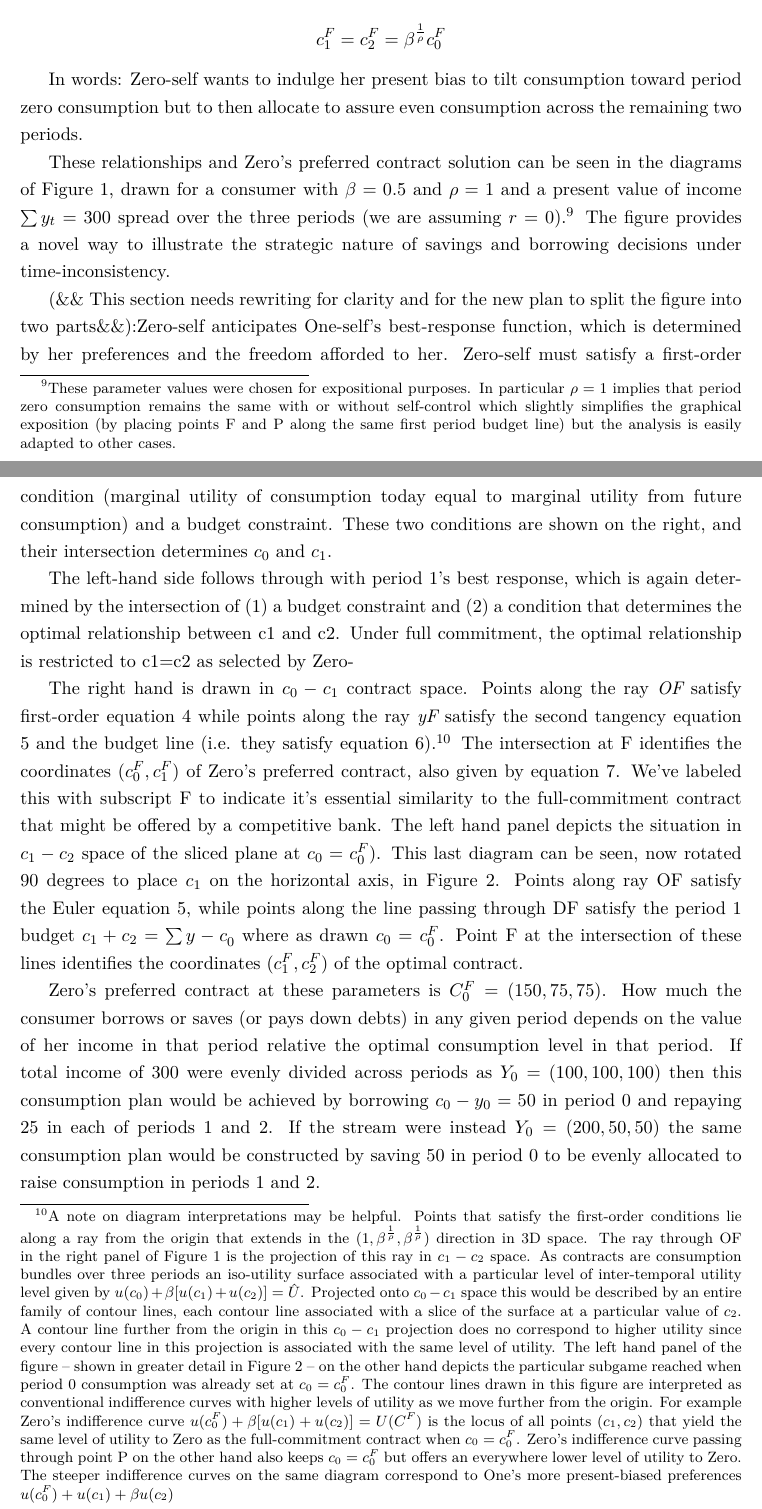
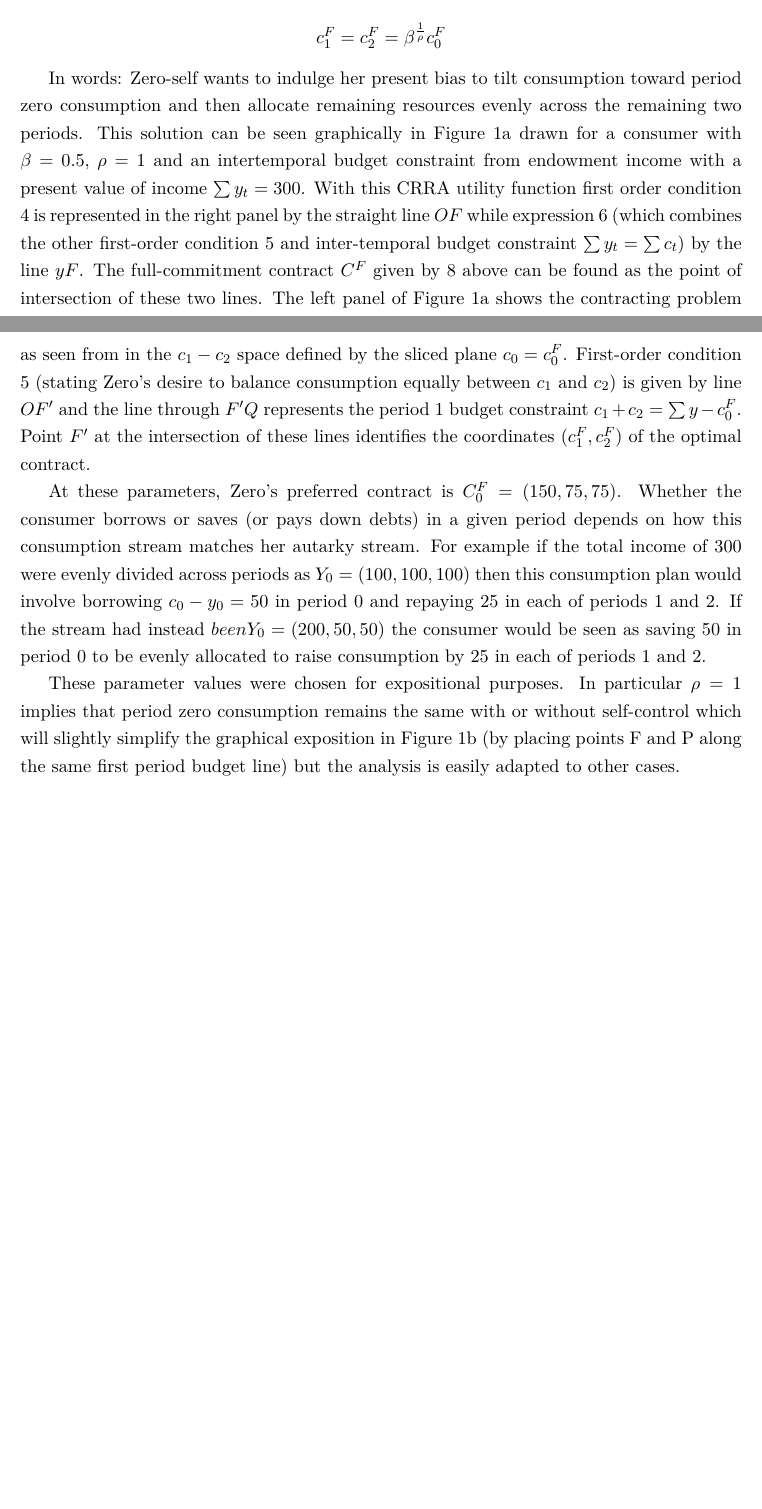
Before and after one commit to jhconning/renegotiation, a LaTeX paper (latest/basu-conning2016.tex): two parts of pages 16 and 17 of 56, joined at a grey line, cut so that both start at the same text, the shorter picture padded with empty space. Compiled offline with pdfLaTeX.

Commit message:
changes to description Figure 1a
Cut and rewrite full commitment contract description with figure 1a

```diff
--- a/latest/basu-conning2016.tex
+++ b/latest/basu-conning2016.tex
@@ -33,7 +33,7 @@
 \providecommand{\lemmaname}{Lemma}
   \providecommand{\propositionname}{Proposition}
 
-\date{DRAFT 10/13/16}
+\date{DRAFT 10/17/16}
 
 \makeatother
 
@@ -481,25 +485,20 @@ c_1^{F} = c_2^{F} = \beta^\frac{1}{\rho}c_0^{F}
 
 
 
-In words: Zero-self wants to indulge her present bias to tilt consumption toward period zero consumption but to then allocate to assure even consumption across the remaining two periods.
-
-These relationships and Zero's preferred contract solution can be seen in the diagrams of Figure \ref{fig:twoquad},  drawn for a consumer with $\beta = 0.5$ and $\rho=1$ and a present value of income \(\sum y_t=300\) spread over the three periods (we are assuming \(r=0\)).\footnote{These parameter values were chosen for expositional purposes. In particular  $\rho=1$ implies that period zero consumption  remains the same with or without self-control which slightly simplifies the graphical exposition\ (by placing points F and P along the same first period budget line) but the analysis is easily adapted to other cases.}
-The figure provides a novel way to illustrate the strategic nature of savings and borrowing decisions under time-inconsistency.
-
-(\&\&\ This section needs rewriting for clarity and for the new plan to split the figure into two parts\&\&):Zero-self anticipates One-self's best-response function, which is determined by her preferences and the freedom afforded to her.
-Zero-self must satisfy a first-order condition (marginal utility of consumption today equal to marginal utility from future consumption) and a budget constraint. These two conditions are shown on the right, and their intersection determines $c_0$ and $c_1$.
-
-The left-hand side follows through with period 1's best response, which is again determined by the intersection of (1) a budget constraint and (2) a condition that determines the optimal relationship between c1 and c2. Under full commitment, the optimal relationship is restricted to c1=c2 as selected by Zero-
-
-The right hand is drawn in $c_0-c_1$ contract space.  Points along the ray $\emph{OF}$ satisfy first-order equation \ref{eq:FOCc0c1} while points along the ray $\emph{yF}$ satisfy  the second tangency equation \ref{eq:FOCc1c2}  and  the budget line (i.e. they satisfy equation  \ref{eq:budgetplus}).\footnote{ A note on diagram interpretations may be helpful.  Points that satisfy the first-order conditions lie along a ray from the origin that extends in the $(1,\beta^\frac{1}{\rho},\beta^\frac{1}{\rho})$ direction in 3D space. The ray through OF in the right panel of Figure \ref{fig:twoquad} is the  projection of this ray in  $c_1-c_2$ space.  As contracts are consumption bundles over three periods an iso-utility surface associated with a particular level of inter-temporal utility level given by $u(c_0)+\beta[u(c_1)+u(c_2)]=\hat U$. Projected onto   $c_0-c_1$ space this would be described by an entire family of contour lines, each contour line associated with a slice of the surface at a particular value of $c_2$. A contour line further from the origin in this   $c_0-c_1$ projection does no correspond to higher utility since every contour line in this projection is associated with the same level of utility.  The left hand panel of the figure --  shown in greater detail in Figure \ref{fig:c1c2} -- on the other hand depicts the particular subgame reached when  period 0 consumption was already set at $c_0=c_0^F$. The contour lines drawn in this figure are interpreted as conventional indifference curves with  higher levels of utility as we move further from the origin.  For example Zero's indifference curve $u(c_0^{F})+\beta[u(c_1)+u(c_2)]= U(C^F)$ is the locus of all points $(c_1,c_2)$ that yield the same level of utility to Zero as the full-commitment contract when $c_0=c_0^F$.  Zero's indifference curve passing through point P on the other hand also keeps  $c_0=c_0^F$ but offers an everywhere lower level of utility to Zero. The steeper indifference curves on the same diagram correspond to One's more present-biased preferences $u(c_0^{F})+ u(c_1)+\beta u(c_2)$}   The intersection at F identifies the coordinates $(c_0^F,c_1^F)$ of Zero's preferred contract, also given by equation \ref{eq:CF}. We've labeled this with subscript F to indicate it's essential similarity to the full-commitment contract that might be offered by a competitive bank. The left hand panel depicts the situation in $c_1-c_2$ space of the sliced plane  at $c_0=c_0^F$). This last diagram can be seen, now rotated 90 degrees to place \(c_{1}\) on the horizontal axis, in Figure \ref{fig:c1c2}.  Points along ray OF satisfy the Euler equation \ref{eq:FOCc1c2}, while points along the line passing through DF satisfy the period 1 budget $c_1+c_2=\sum y - c_0^$ where as drawn $c_0=c_0^F$. Point F at the intersection of these lines identifies the coordinates $(c_1^F,c_2^F)$ of the optimal contract.
+In words: Zero-self wants to indulge her present bias to tilt consumption toward period zero consumption and then allocate remaining resources evenly across the remaining two periods.
+This solution can be seen graphically in Figure 1a drawn for a consumer with $\beta = 0.5,$ $\rho=1$ and an intertemporal budget constraint from endowment income with a present value of income \(\sum y_t=300\).
+With this CRRA\ utility function first order condition \ref{eq:FOCc0c1} is represented in the right panel by the straight line $OF$ while expression \ref{eq:budgetplus} (which combines the other first-order condition \ref{eq:FOCc1c2} and inter-temporal budget constraint  $\sum y_t=\sum c_t$) by the line $yF$.  The full-commitment contract $C^{F}$ given by \ref{eq:CF} above can be found as the point of intersection of these two lines.  The left panel of Figure 1a shows the contracting problem as seen from in the $c_1-c_2$ space defined by the sliced plane $c_0=c_0^F$. First-order condition \ref{eq:FOCc1c2} (stating Zero's desire to balance consumption equally between $c_1$ and $c_2$) is given by line $OF'$ and the line through $F'Q$ represents the period 1 budget constraint $c_1+c_2=\sum y - c_0^F$.
+Point $F'$ at the intersection of these lines identifies the coordinates $(c_1^F,c_2^F)$ of the optimal contract.
+
+At these parameters, Zero's preferred contract is $C_0^F=(150, 75, 75)$. Whether the consumer borrows or saves\ (or pays down debts)\  in a given period  depends on how this consumption stream matches her autarky stream.   For example if  the total income of 300 were evenly divided across periods as $Y_{0}=(100, 100, 100)$ then this   consumption plan would involve borrowing $c_0-y_0=50$ in period 0 and repaying  25 in each of periods 1 and 2. If the  stream had  instead $been Y_{0}=(200, 50, 50)$ the consumer would be seen as saving  50 in period 0 to be evenly allocated to raise consumption by 25 in each of periods 1 and 2.
+
+These parameter values were chosen for expositional purposes. In particular  $\rho=1$ implies that period zero consumption  remains the same with or without self-control which will slightly simplify the graphical exposition\ in Figure 1b (by placing points F and P along the same first period budget line) but the analysis is easily adapted to other cases.
 
 \begin{figure}
   \includegraphics[width=\textwidth]{fig_selfcontrol.pdf}
   \caption{\label{fig:c1c2}Full-commitment and renegotiation-proof contracts under competition (drawn at $c_0=c_0^F, \beta=\frac{1}{2}, \rho=1, \kappa=0$)}
 \end{figure}
 
-Zero's preferred contract
-at these parameters is $C_0^F=(150, 75, 75)$. How much the consumer borrows or saves\ (or pays down debts)\  in any given period  depends on the value of her income in that period relative the optimal consumption level in that period.   If total income of 300 were evenly divided across periods as $Y_{0}=(100, 100, 100)$ then this   consumption plan would be achieved by borrowing $c_0-y_0=50$ in period 0 and repaying  25 in each of periods 1 and 2. If the  stream were instead $Y_{0}=(200, 50, 50)$ the same consumption plan would be constructed by saving  50 in period 0 to be evenly allocated to raise consumption in periods 1 and 2.
 
 
 \section{The Renegotiation Problem}
```
Also changed, not shown: latest/basu-conning2016.tex (6 more changed lines).
